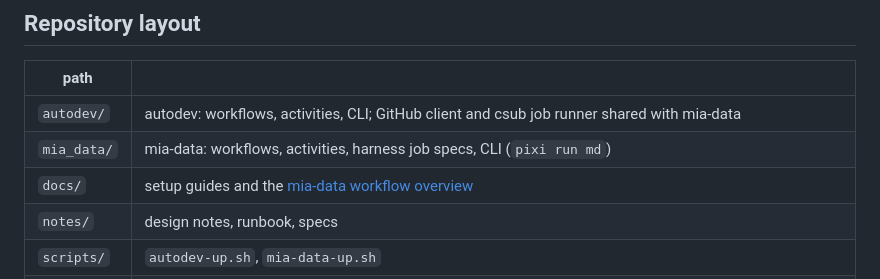
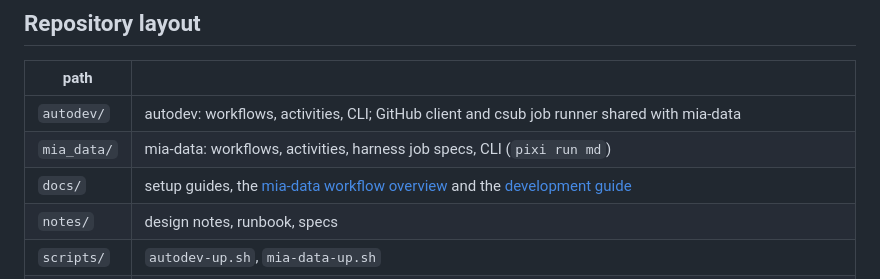
Before and after one commit to JaneliaSciComp/mia-workflow-prototype, a Markdown page: README.md, the part around the change. Rendered like a GitHub page.

```diff
--- a/README.md
+++ b/README.md
@@ -72,7 +72,7 @@ Agents are untrusted code driven by text from issues, so they never run on the h
 |---|---|
 | `autodev/` | autodev: workflows, activities, CLI; GitHub client and csub job runner shared with mia-data |
 | `mia_data/` | mia-data: workflows, activities, harness job specs, CLI (`pixi run md`) |
-| `docs/` | setup guides and the [mia-data workflow overview](docs/mia-data-workflow.md) |
+| `docs/` | setup guides, the [mia-data workflow overview](docs/mia-data-workflow.md) and the [development guide](docs/development.md) |
 | `notes/` | design notes, runbook, specs |
 | `scripts/` | `autodev-up.sh`, `mia-data-up.sh` |
 | `tests/` | unit tests (`pixi run test`); no GitHub, LSF or Temporal server needed. `pixi run lint` runs ruff, `pixi run typecheck` runs mypy |
```
Also changed, not shown: AGENTS.md (added, +32 -0 lines), docs/development.md (added, +89 -0 lines).
